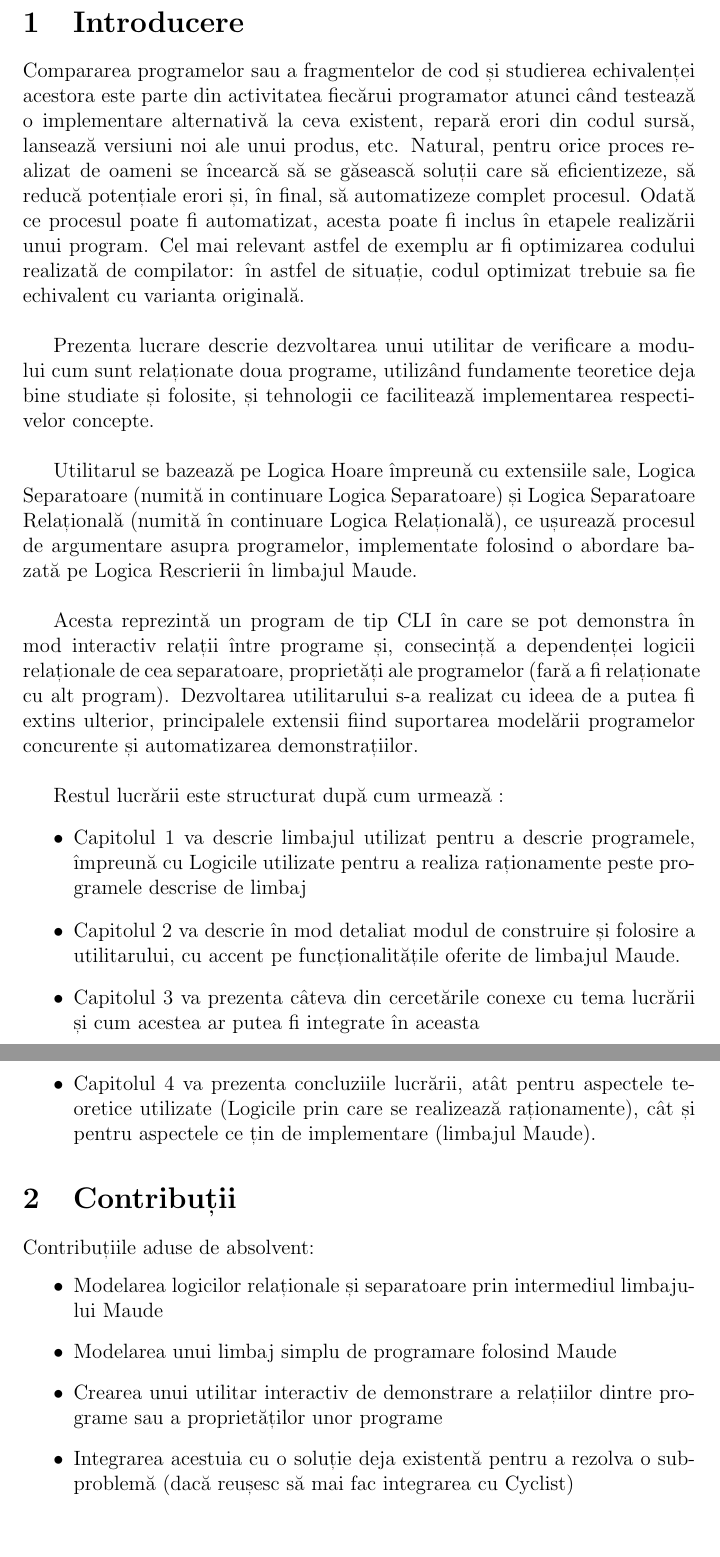
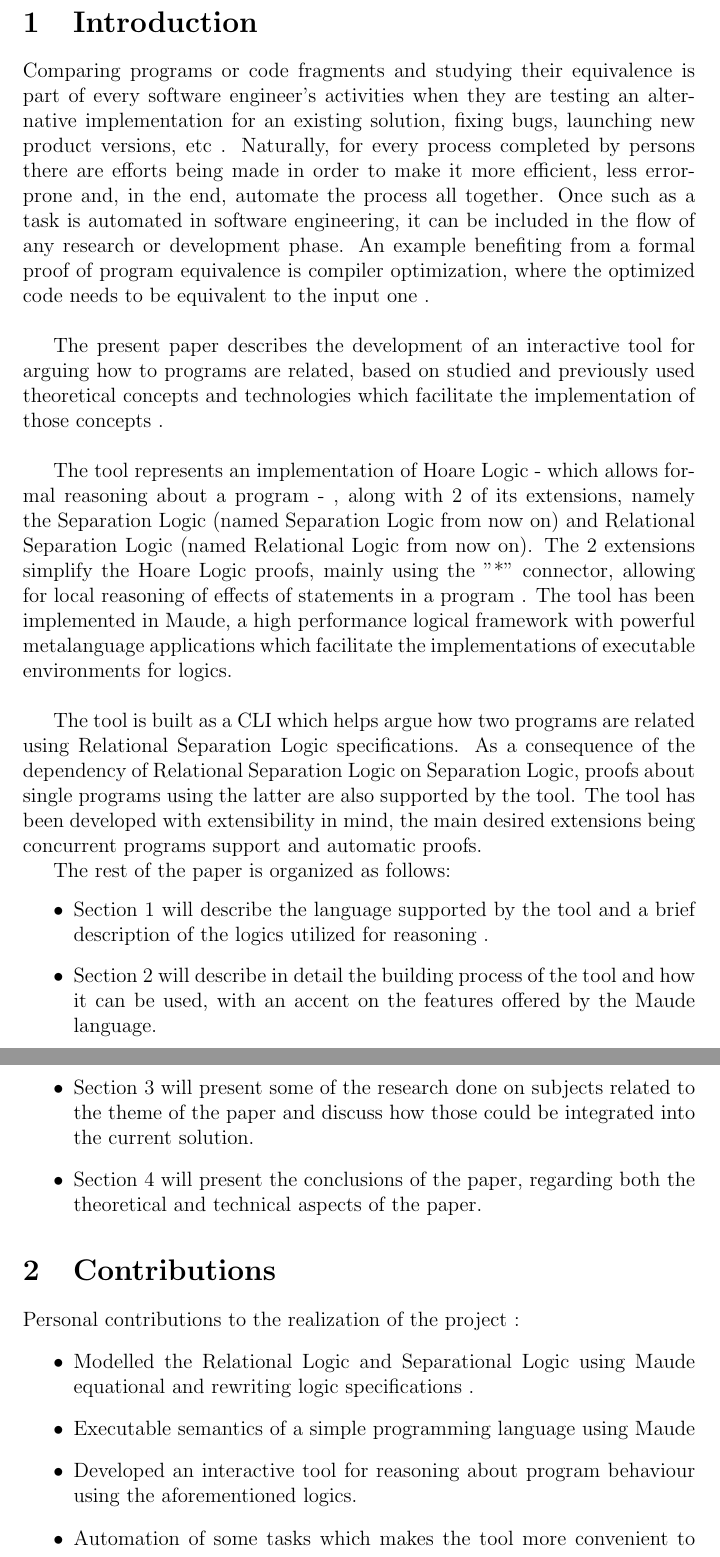
Before and after one commit to alin-corodescu/RelationalSeparationLogicProver, a LaTeX document (paper/paper.tex): two parts of pages 3 and 4 of 5 before the commit and two parts of pages 3 and 4 of 6 after it, joined at a grey line, cut at the place of the change. Compiled offline with pdfLaTeX.

Commit message:
translated introduction to english

```diff
--- a/paper/paper.tex
+++ b/paper/paper.tex
@@ -3,9 +3,9 @@
 \usepackage{amsmath}
 \usepackage{amsfonts}
 \usepackage{amssymb}
-\usepackage[romanian]{babel}
+\usepackage[english]{babel}
 \author{ANDREI-ALIN CORODESCU}
-\title{Prover pentru logica separatoare relațională în Maude}
+\title{Program Equivalence : Relational Separation Logic interactive prover implemented in Maude}
 \begin{document}
 \begin{titlepage}
 \begin{center}
@@ -32,29 +32,29 @@ UNIVERSITATEA "ALEXANDRU IOAN CUZA" DIN IAȘI
 \tableofcontents
 \pagebreak
 
-\section{Introducere}
-Compararea programelor sau a fragmentelor de cod și studierea echivalenței acestora este parte din activitatea fiecărui programator atunci când testează o implementare alternativă la ceva existent, repară erori din codul sursă, lansează versiuni noi ale unui produs, etc. Natural, pentru orice proces realizat de oameni se încearcă să se găsească soluții care să eficientizeze, să reducă potențiale erori și, în final, să automatizeze complet procesul. Odată ce procesul poate fi automatizat, acesta poate fi inclus în etapele realizării unui program. Cel mai relevant astfel de exemplu ar fi optimizarea codului realizată de compilator: în astfel de situație, codul optimizat trebuie sa fie echivalent cu varianta originală. \\
+\section{Introduction}
+Comparing programs or code fragments and studying their equivalence is part of every software engineer's activities when they are testing an alternative implementation for an existing solution, fixing bugs, launching new product versions, etc . Naturally, for every process completed by persons there are efforts being made in order to make it more efficient, less error-prone and, in the end, automate the process all together. Once such as a task is automated in software engineering, it can be included in the flow of any research or development phase. An example benefiting from a formal proof of program equivalence is compiler optimization, where the optimized code needs to be equivalent to the input one . \\
 
-Prezenta lucrare descrie dezvoltarea  unui utilitar de verificare a modului cum sunt relaționate doua programe, utilizând fundamente teoretice deja bine studiate și folosite, și tehnologii ce facilitează implementarea respectivelor concepte. \\
+The present paper describes the development of an interactive tool for arguing how to programs are related, based on studied and previously used theoretical concepts and technologies which facilitate the implementation of those concepts . \\
 
-Utilitarul se bazează pe Logica Hoare împreună cu extensiile sale, Logica Separatoare (numită in continuare Logica Separatoare) și Logica Separatoare Relațională (numită în continuare Logica Relațională), ce ușurează procesul de argumentare asupra programelor, implementate folosind o abordare bazată pe Logica Rescrierii în limbajul Maude. \\
+The tool represents an implementation of Hoare Logic - which allows formal reasoning about a program - , along  with 2 of its extensions, namely the Separation Logic (named Separation Logic from now on) and Relational Separation Logic (named Relational Logic from now on). The 2 extensions simplify the Hoare Logic proofs, mainly using the "*" connector, allowing for local reasoning of effects of statements in a program . The tool has been implemented in Maude, a high performance logical framework with powerful metalanguage applications which facilitate the implementations of executable environments for logics.\\
 
-Acesta reprezintă un program de tip CLI în care se pot demonstra în mod interactiv relații între programe și, consecință a dependenței logicii relaționale de cea separatoare, proprietăți ale programelor (fară a fi relaționate cu alt program). Dezvoltarea utilitarului s-a realizat cu ideea de a putea fi extins ulterior, principalele extensii fiind suportarea modelării programelor concurente și automatizarea demonstrațiilor. \\
+The tool is built as a CLI which helps argue how two programs are related using Relational Separation Logic specifications. As a consequence of the dependency of Relational Separation Logic on Separation Logic, proofs about single programs using the latter are also supported by the tool. The tool has been developed with extensibility in mind, the main desired extensions being concurrent programs support and automatic proofs.
 
-Restul lucrării este structurat după cum urmează :
+The rest of the paper is organized as follows:
 \begin{itemize}
-	\item Capitolul 1 va descrie limbajul utilizat pentru a descrie programele, împreună cu Logicile utilizate pentru a realiza raționamente peste programele descrise de limbaj
-	\item Capitolul 2 va descrie în mod detaliat modul de construire și folosire a utilitarului, cu accent pe funcționalitățile oferite de limbajul Maude.
-	\item Capitolul 3 va prezenta câteva din cercetările conexe cu tema lucrării și cum acestea ar putea fi integrate în aceasta
-	\item Capitolul 4 va prezenta concluziile lucrării, atât pentru aspectele teoretice utilizate (Logicile prin care se realizează raționamente), cât și pentru aspectele ce țin de implementare (limbajul Maude).
+	\item Section 1 will describe the language supported by the tool and a brief description of the logics utilized for reasoning .
+	\item Section 2 will describe in detail the building process of the tool and how it can be used, with an accent on the features offered by the Maude language.
+	\item Section 3 will present some of the research done on subjects related to the theme of the paper and discuss how those could be integrated into the current solution.
+	\item Section 4 will present the conclusions of the paper, regarding both the theoretical and technical aspects of the paper.
 \end{itemize}
 
 
-\section{Contribuții}
-Contribuțiile aduse de absolvent:
+\section{Contributions}
+Personal contributions to the realization of the project :
 \begin{itemize}
-	\item Modelarea logicilor relaționale și separatoare prin intermediul limbajului Maude
-	\item Modelarea unui limbaj simplu de programare folosind Maude
-	\item Crearea unui utilitar interactiv de demonstrare a relațiilor dintre programe sau a proprietăților unor programe
-	\item Integrarea acestuia cu o soluție deja existentă pentru a rezolva o sub-problemă (dacă reușesc să mai fac integrarea cu Cyclist)
+	\item Modelled the Relational Logic and Separational Logic using Maude equational and rewriting logic specifications .
+	\item Executable semantics of a simple programming language using Maude
+	\item Developed an interactive tool for reasoning about program behaviour using the aforementioned logics.
+	\item Automation of some tasks which makes the tool more convenient to use .
 \end{itemize}
```
Also changed, not shown: paper/paper.pdf, paper/paper.tex (46 more changed lines), 4 other files.
